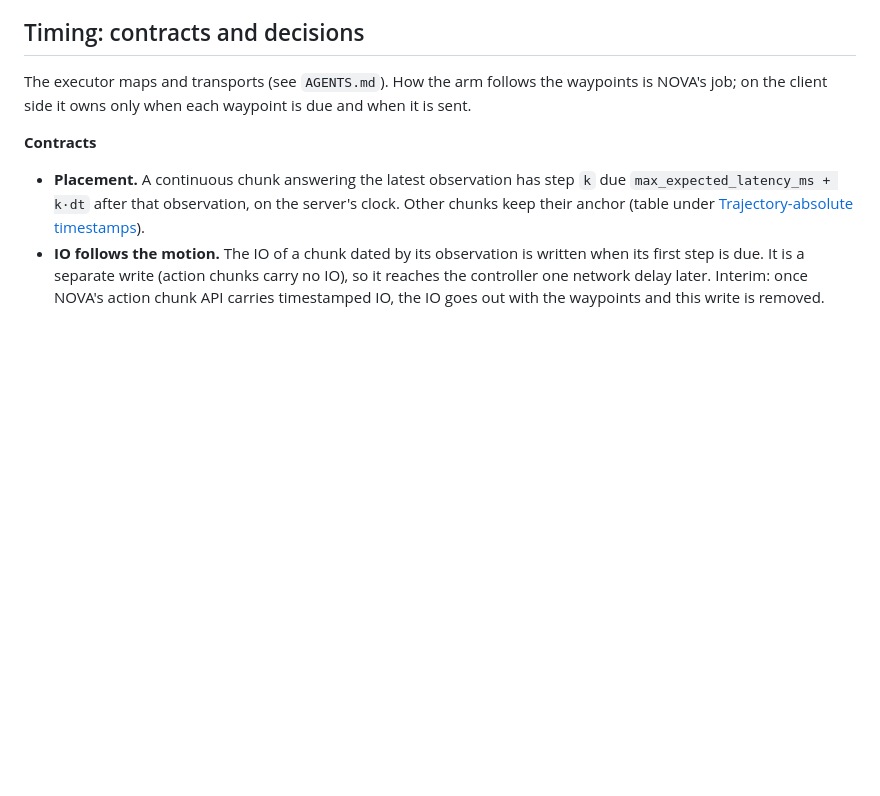
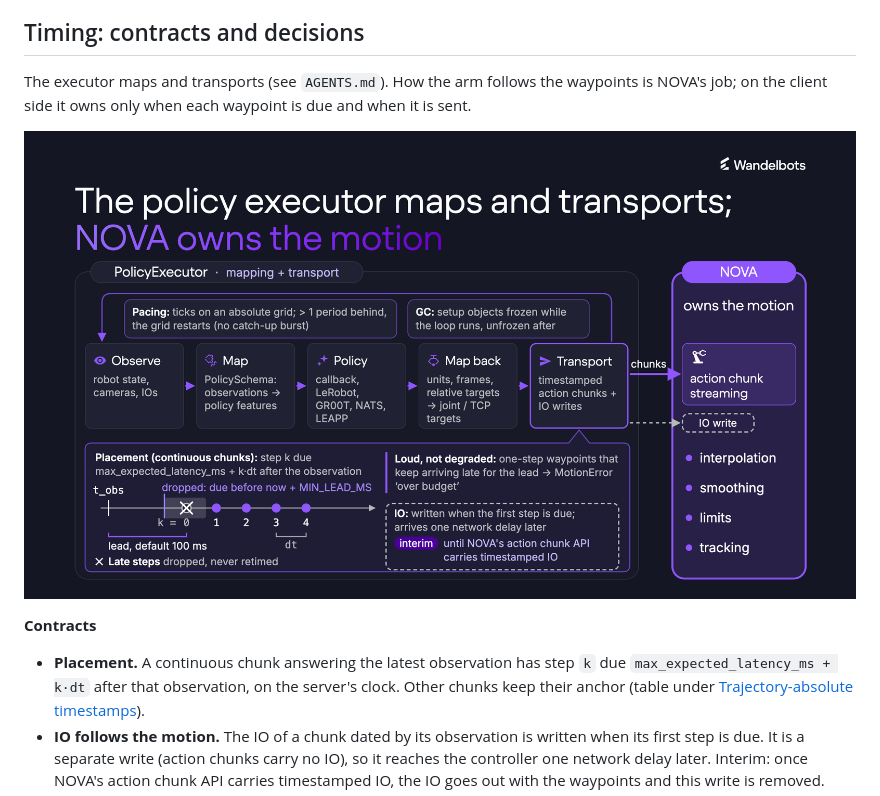
Before and after one commit to wandelbotsgmbh/wandelbots-nova, a Markdown page: novapolicy/docs/executor.md, the part around the change. GitHub-like rendering; pictures changed too: novapolicy/docs/images/executor-contracts.png (added); blank space fills up the shorter version.

```diff
--- a/novapolicy/docs/executor.md
+++ b/novapolicy/docs/executor.md
@@ -300,6 +300,8 @@ sample counts, because state packets arrive in bursts on some deployments.
 The executor maps and transports (see `AGENTS.md`). How the arm follows the waypoints is NOVA's
 job; on the client side it owns only when each waypoint is due and when it is sent.
 
+![The executor maps and transports; NOVA's action chunk streaming owns the motion. The timing contracts sit on the stage they govern.](images/executor-contracts.png)
+
 **Contracts**
 
 - **Placement.** A continuous chunk answering the latest observation has step `k` due
```
Also changed, not shown: novapolicy/README.md (+1 -1 lines).
